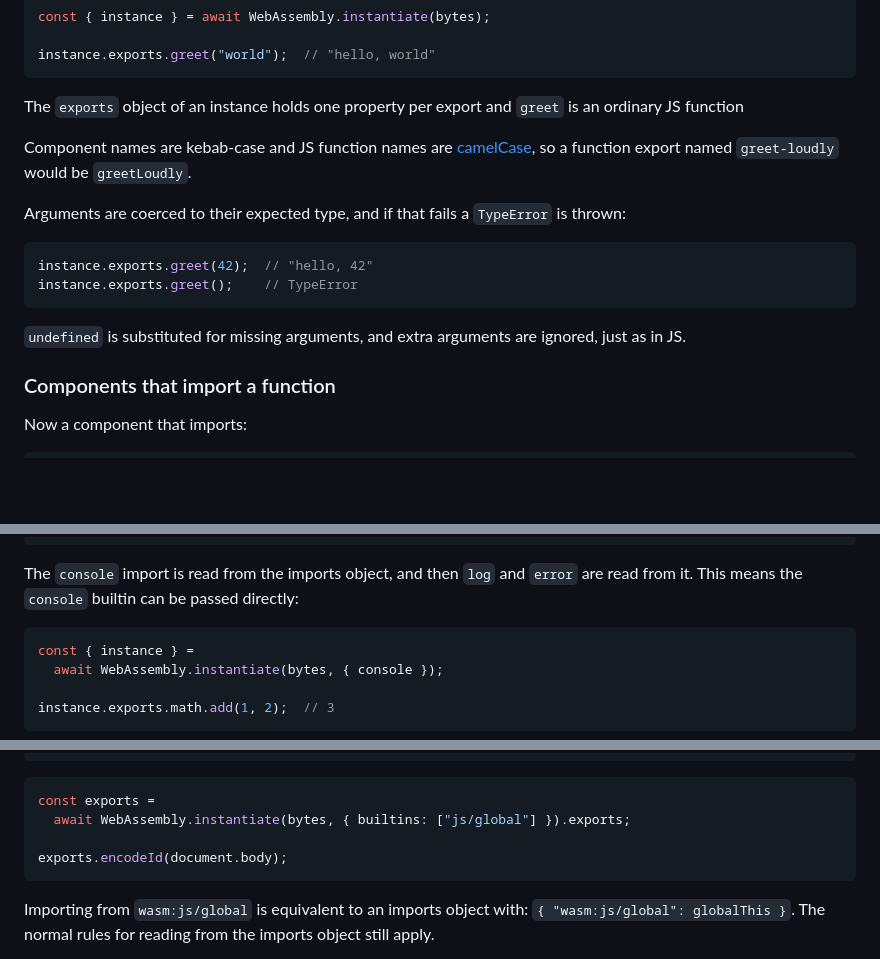
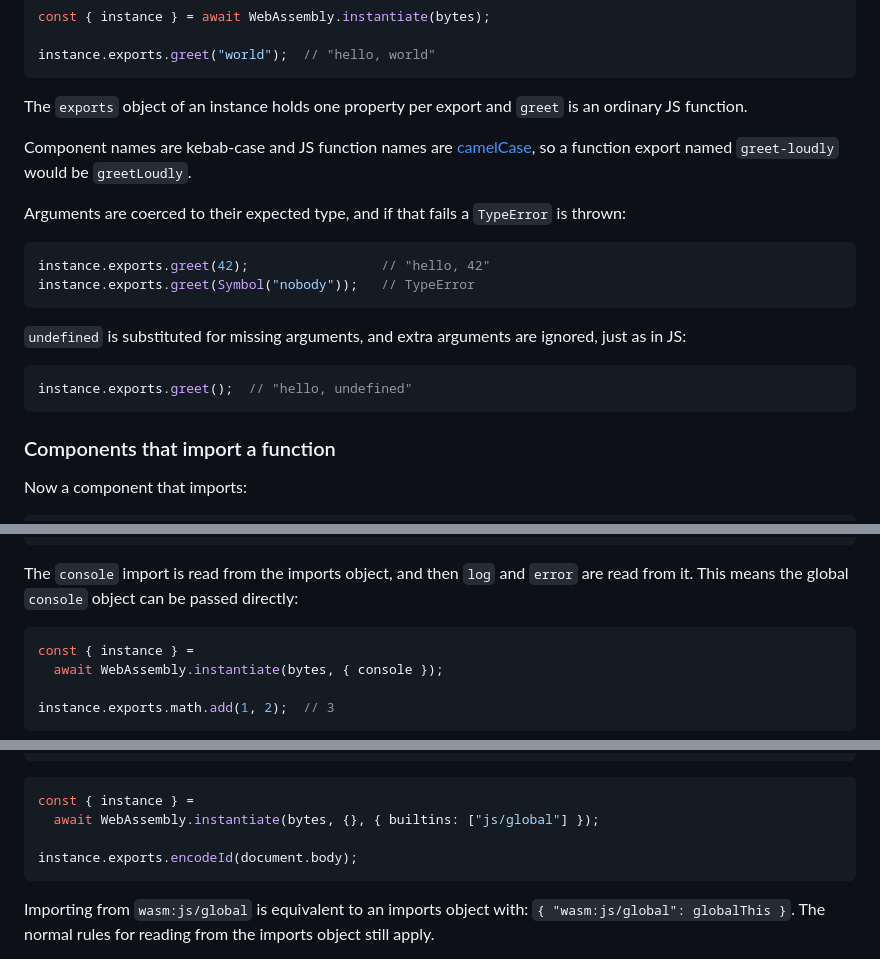
Before and after one commit to WebAssembly/component-model, a Markdown page: design/mvp/JS-Explainer.md, 3 parts joined by grey strips. Drawn GitHub-style; blank space fills up the shorter version.

Commit message:
[js-api] Fix JS-Explainer examples

````diff
--- a/design/mvp/JS-Explainer.md
+++ b/design/mvp/JS-Explainer.md
@@ -30,18 +30,22 @@ const { instance } = await WebAssembly.instantiate(bytes);
 instance.exports.greet("world");  // "hello, world"
 ```
 
-The `exports` object of an instance holds one property per export and `greet` is an ordinary JS function
+The `exports` object of an instance holds one property per export and `greet` is an ordinary JS function.
 
 Component names are kebab-case and JS function names are [camelCase](./JS-Reference.md#names), so a function export named `greet-loudly` would be `greetLoudly`.
 
 Arguments are coerced to their expected type, and if that fails a `TypeError` is thrown:
 
 ```js
-instance.exports.greet(42);  // "hello, 42"
-instance.exports.greet();    // TypeError
+instance.exports.greet(42);                 // "hello, 42"
+instance.exports.greet(Symbol("nobody"));   // TypeError
 ```
 
-`undefined` is substituted for missing arguments, and extra arguments are ignored, just as in JS.
+`undefined` is substituted for missing arguments, and extra arguments are ignored, just as in JS:
+
+```js
+instance.exports.greet();  // "hello, undefined"
+```
 
 ### Components that import a function
 
@@ -102,7 +106,7 @@ Related functions can be grouped into an `instance`, which maps to a nested JS o
 ))
 ```
 
-The `console` import is read from the imports object, and then `log` and `error` are read from it. This means the `console` builtin can be passed directly:
+The `console` import is read from the imports object, and then `log` and `error` are read from it. This means the global `console` object can be passed directly:
 
 ```js
 const { instance } =
@@ -346,10 +350,10 @@ The example above still needs someone to write `{ Element }`. A component can sk
 ```
 
 ```js
-const exports =
-  await WebAssembly.instantiate(bytes, { builtins: ["js/global"] }).exports;
+const { instance } =
+  await WebAssembly.instantiate(bytes, {}, { builtins: ["js/global"] });
 
-exports.encodeId(document.body);
+instance.exports.encodeId(document.body);
 ```
 
 Importing from `wasm:js/global` is equivalent to an imports object with: `{ "wasm:js/global": globalThis }`. The normal rules for reading from the imports object still apply.
````
Also changed, not shown: other parts of design/mvp/JS-Explainer.md (+4 -4 lines).
